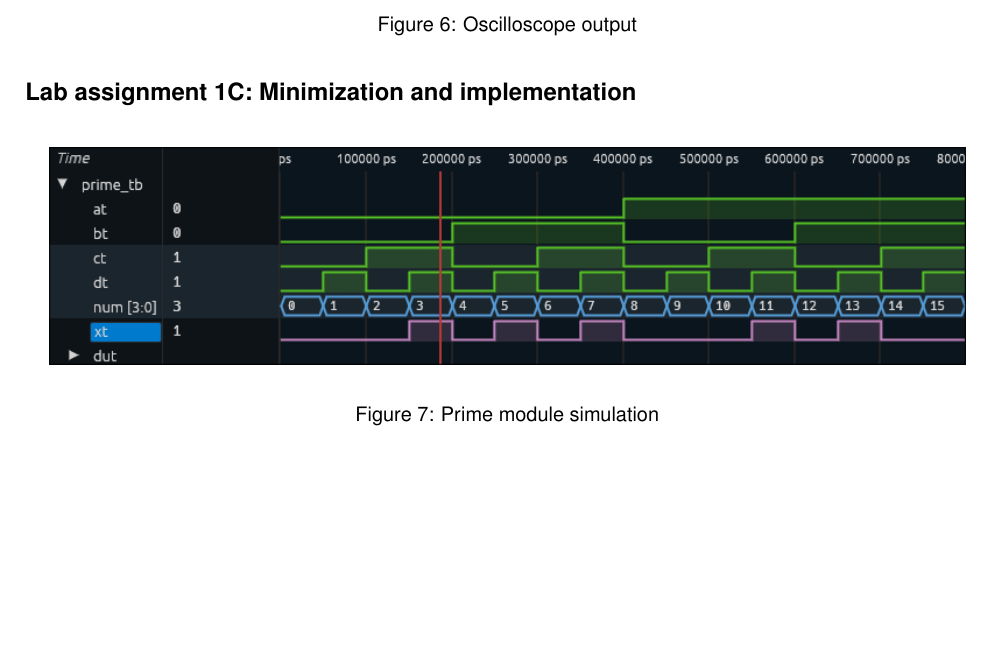
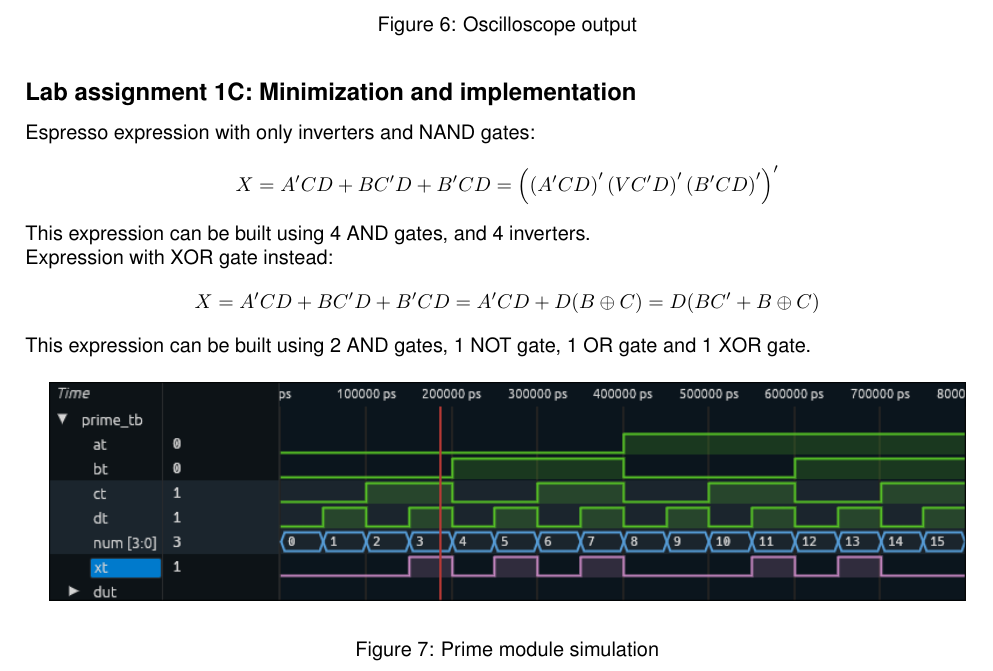
Before and after one commit to simonzweers/dsa-labreport, a LaTeX document (main.tex, which reads Lab1.tex): part of page 6 of 7, cut so that both start at the same text, the shorter picture padded with empty space. Compiled offline with pdfLaTeX.

Commit message:
Added bool alg expressions for 2 different circuits

```diff
--- a/Lab1.tex
+++ b/Lab1.tex
@@ -165,6 +165,17 @@ Hooking up the physical circuit:
 
 \nonum{subsection}{Lab assignment 1C: Minimization and implementation}
 
+Espresso expression with only inverters and NAND gates:
+\[
+	X = A'CD + BC'D + B'CD = \left( \left(A'CD \right)'\left(VC'D\right)'\left(B'CD\right)' \right)'
+\]
+This expression can be built using 4 AND gates, and 4 inverters.
+
+Expression with XOR gate instead:
+\[
+	X = A'CD + BC'D + B'CD = A'CD + D(B\oplus C) = D(BC' + B\oplus C)
+\]
+This expression can be built using 2 AND gates, 1 NOT gate, 1 OR gate and 1 XOR gate.
 \begin{figure}[H]
 	\begin{center}
 		\includegraphics[width=0.95\textwidth]{figures/primev2.png}
```
